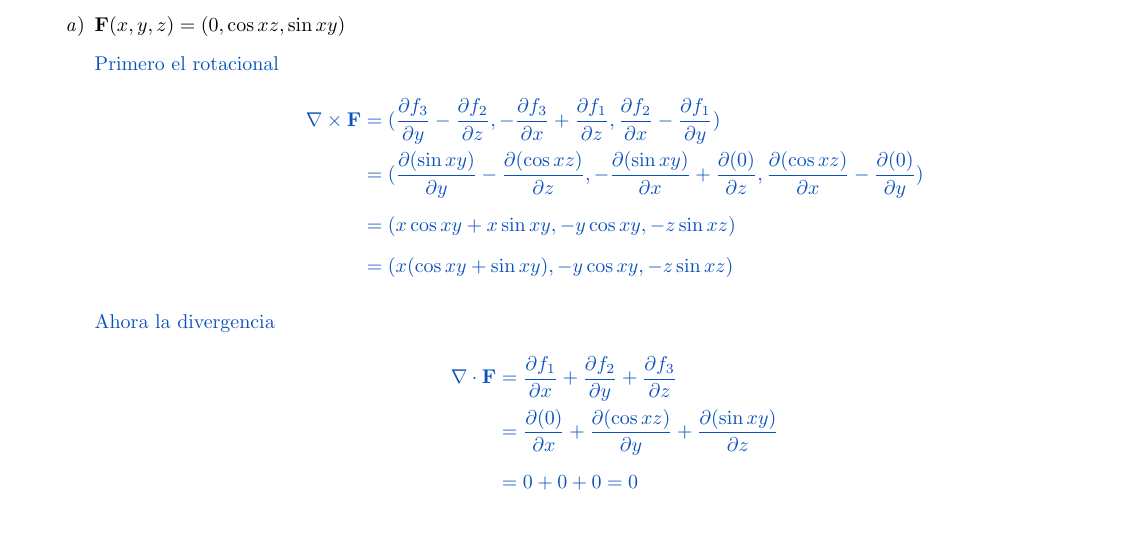
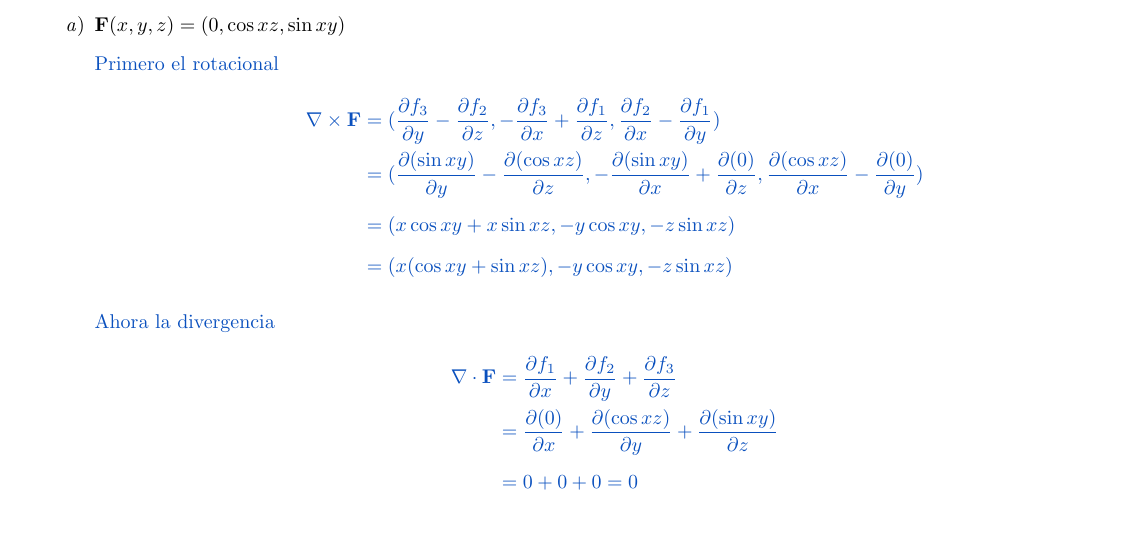
Before and after one commit to MatematicasAplicadas/Tarea-III, a LaTeX problem sheet (tarea3.tex): part of page 2 of 10, cut so that both start at the same text. Compiled offline with pdfLaTeX.

Commit message:
Corrigienddo detalles de la 2a

```diff
--- a/tarea3.tex
+++ b/tarea3.tex
@@ -320,10 +320,10 @@
                 -\frac{\partial (0)}{\partial y}
                 )\\
                 &= (
-                x\cos xy + x \sin xy, -y\cos xy, -z\sin xz
+                x\cos xy + x \sin xz, -y\cos xy, -z\sin xz
                 )\\
                 &= (
-                x (\cos xy + \sin xy), -y\cos xy, -z\sin xz
+                x (\cos xy + \sin xz), -y\cos xy, -z\sin xz
                 )
             \end{align*}
             Ahora la divergencia
```
Also changed, not shown: tarea3.pdf.
